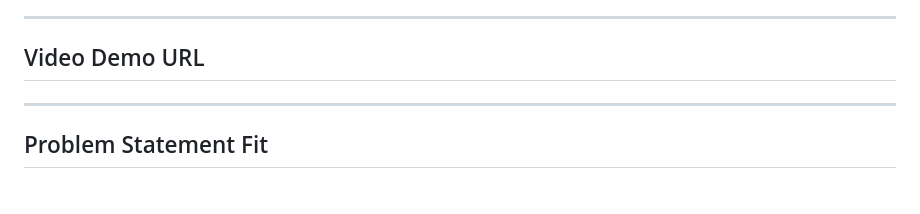
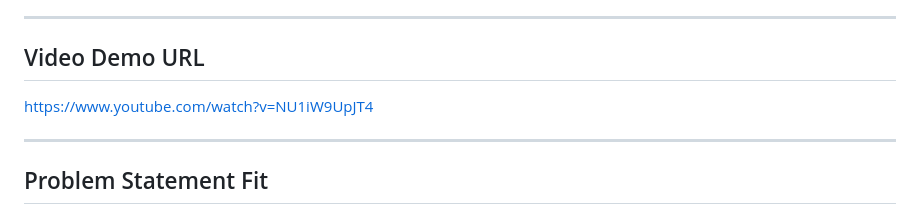
Before and after one commit to Dharshini-sampath/fsm-washing-machine-lab, a Markdown page: submission.md, the part around the change. GitHub-like rendering.

```diff
--- a/submission.md
+++ b/submission.md
@@ -13,6 +13,7 @@ https://www.linkedin.com/posts/dharshini-sampathkumar-668466330_hackathon-fsm-me
 ---
 
 ## Video Demo URL
+https://www.youtube.com/watch?v=NU1iW9UpJT4
 
 
 ---
```
